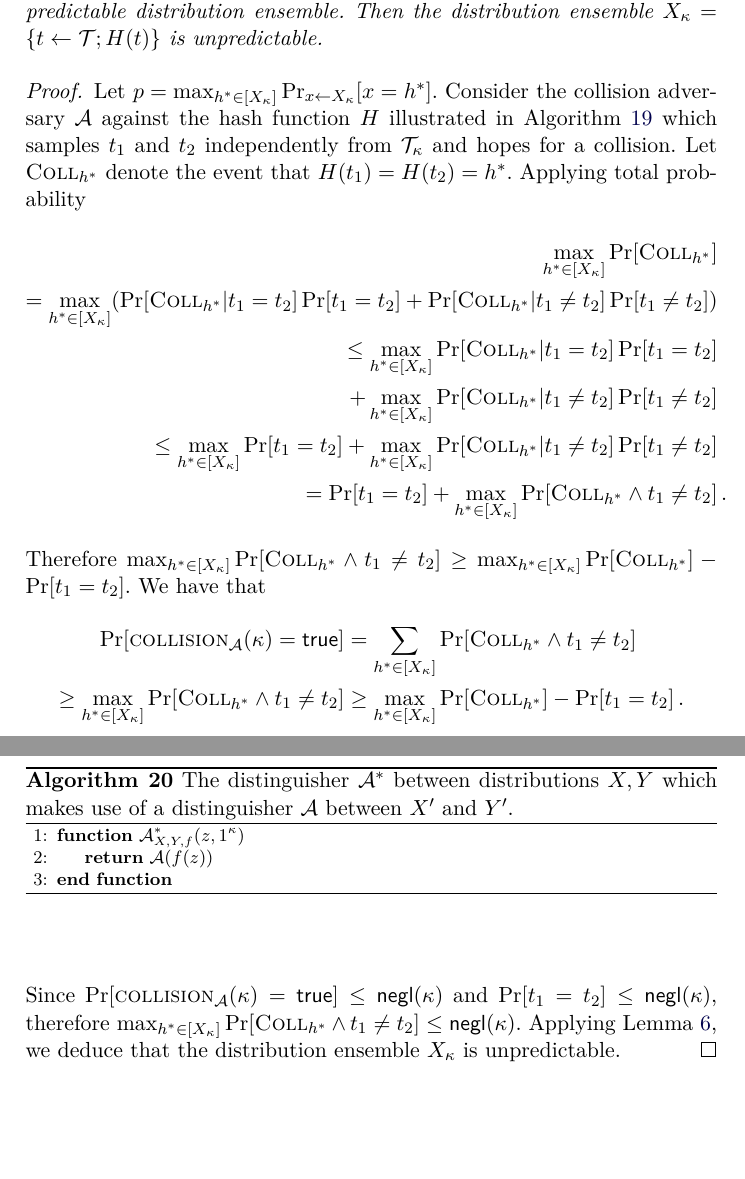
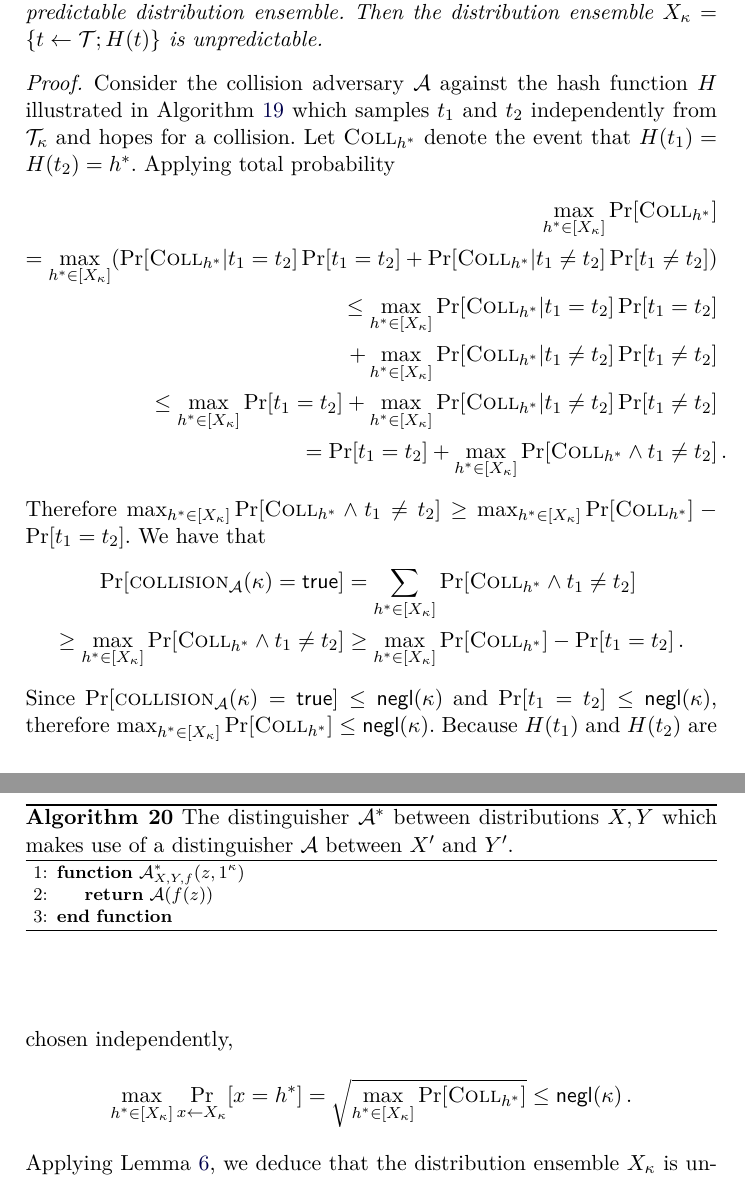
Before and after one commit to decrypto-org/burn-paper, a LaTeX paper (burn.tex, which reads standard.tex): two parts of pages 27 and 28 of 30, joined at a grey line, cut so that both start at the same text, the shorter picture padded with empty space. Compiled offline with pdfLaTeX.

Commit message:
Iron wrinkles in col res unpred lem pf

```diff
--- a/standard.tex
+++ b/standard.tex
@@ -115,7 +115,6 @@ The following lemma expands on the results of Lemma~\ref{lem:ro-unpredictability
   distribution ensemble $X_\kappa = \{ t \gets \mathcal{T}; H(t) \}$ is unpredictable.
 \end{lemma}
 \begin{proof}
-  Let $p = \max_{h^* \in [X_\kappa]}\Pr_{x \gets X_\kappa}[x = h^*]$.
   Consider the collision adversary $\mathcal{A}$ against the hash function $H$ illustrated in Algorithm~\ref{alg.collision-adversary-unpred-crs} which samples $t_1$ and $t_2$ independently from $\mathcal{T}_\kappa$ and hopes for a collision. Let $\collstar$ denote the event that $H(t_1) = H(t_2) = h^*$.
   Applying total probability
   \begin{align*}
@@ -143,8 +142,13 @@ The following lemma expands on the results of Lemma~\ref{lem:ro-unpredictability
     &\geq
     \max_{h^* \in [X_\kappa]}\Pr[\collstar] - \Pr[t_1 = t_2]\,.
   \end{align*}
- Since $\Pr[\collisionattack_{\mathcal{A}}(\kappa) = \true] \leq \negl$
- and $\Pr[t_1 = t_2] \leq \negl$, therefore $\max_{h^* \in [X_\kappa]} \Pr[\collstar \land t_1 \neq t_2] \leq \negl$. Applying Lemma~\ref{lem:unpred-negl}, we deduce that the distribution ensemble $X_\kappa$ is unpredictable.
+  Since $\Pr[\collisionattack_{\mathcal{A}}(\kappa) = \true] \leq \negl$
+  and $\Pr[t_1 = t_2] \leq \negl$, therefore $\max_{h^* \in [X_\kappa]} \Pr[\collstar] \leq \negl$.
+  Because $H(t_1)$ and $H(t_2)$ are chosen independently,
+  \[
+  \max_{h^* \in [X_\kappa]}\Pr_{x \gets X_\kappa}[x = h^*] = \sqrt{\max_{h^* \in [X_\kappa]} \Pr[\collstar]} \leq \negl\,.
+  \]
+  Applying Lemma~\ref{lem:unpred-negl}, we deduce that the distribution ensemble $X_\kappa$ is unpredictable.
 \end{proof}
 
 Unfortunately, a merely unpredictable distribution on the exponent does not allow us to prove uncensorability. However, we can prove uncensorability if we assume the hash function maps the tag distribution to the uniform distribution $\uniform([q])$ of the exponents of $\mathbb{G}$, which is an assumption closely related to the Random Oracle. We leave the relaxation of this additional assumption for future work.
```
